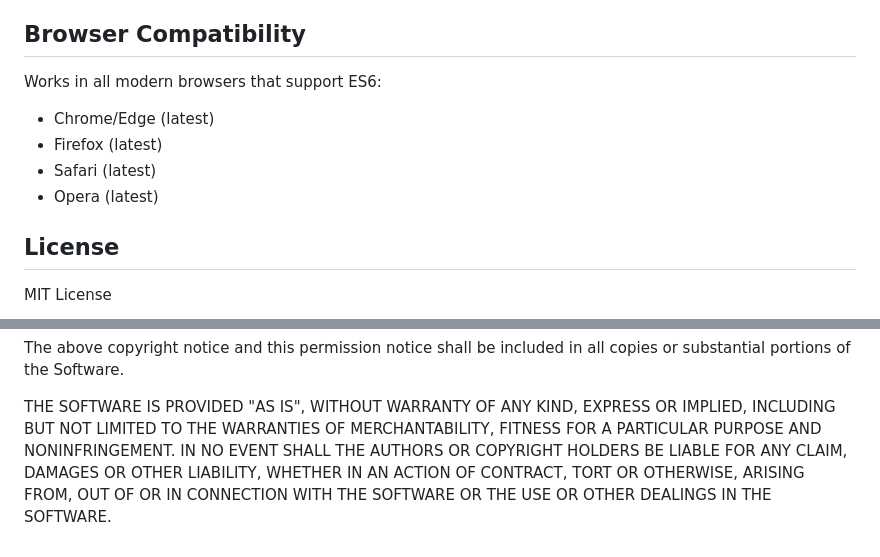
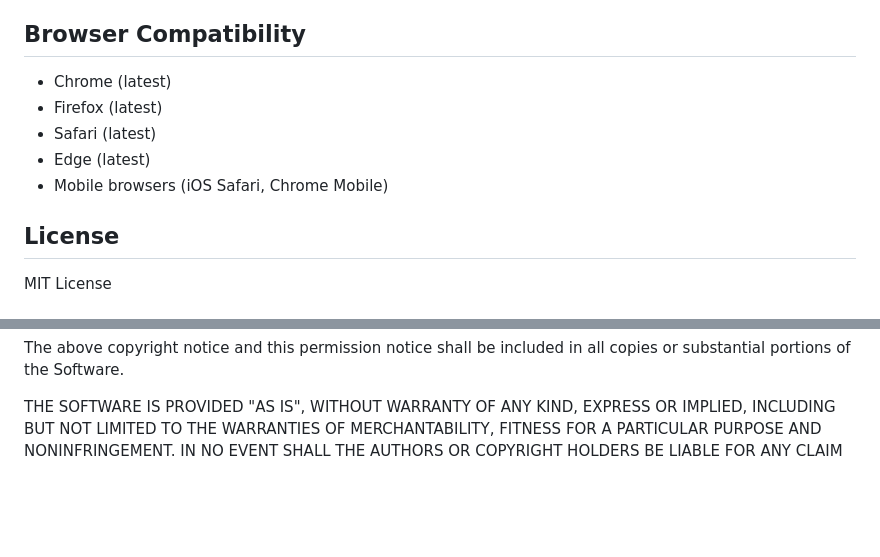
Before and after one commit to shreyamondal1/sum-of-sales-test01, a Markdown page: README.md, 2 parts joined by grey strips. Rendered like a GitHub page; blank space fills up the shorter version.

```diff
--- a/README.md
+++ b/README.md
@@ -50,10 +62,10 @@ The `calculateTotalSales()` function uses JavaScript's `reduce()` method to sum
 
 ## Browser Compatibility
-Works in all modern browsers that support ES6:
-- Chrome/Edge (latest)
+- Chrome (latest)
 - Firefox (latest)
 - Safari (latest)
-- Opera (latest)
+- Edge (latest)
+- Mobile browsers (iOS Safari, Chrome Mobile)
 
 ## License
 MIT License
@@ -73,7 +85,4 @@ copies or substantial portions of the Software.
 THE SOFTWARE IS PROVIDED "AS IS", WITHOUT WARRANTY OF ANY KIND, EXPRESS OR
 IMPLIED, INCLUDING BUT NOT LIMITED TO THE WARRANTIES OF MERCHANTABILITY,
 FITNESS FOR A PARTICULAR PURPOSE AND NONINFRINGEMENT. IN NO EVENT SHALL THE
-AUTHORS OR COPYRIGHT HOLDERS BE LIABLE FOR ANY CLAIM, DAMAGES OR OTHER
-LIABILITY, WHETHER IN AN ACTION OF CONTRACT, TORT OR OTHERWISE, ARISING FROM,
-OUT OF OR IN CONNECTION WITH THE SOFTWARE OR THE USE OR OTHER DEALINGS IN THE
-SOFTWARE.
+AUTHORS OR COPYRIGHT HOLDERS BE LIABLE FOR ANY CLAIM
```
Also changed, not shown: other parts of README.md (+44 -32 lines).
